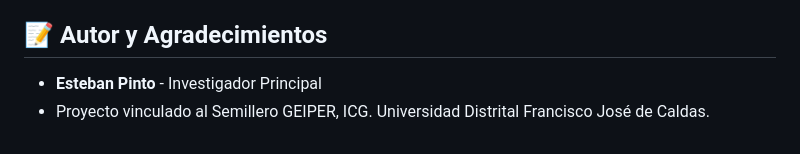
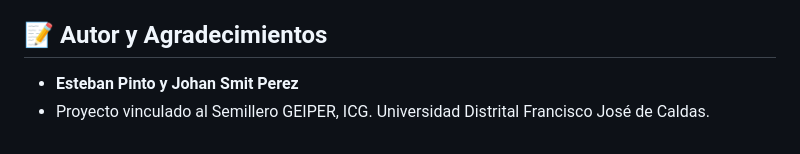
Before and after one commit to estebannixwot-lgtm/CODIGO_SUBSIDENCIA_MT-INSAR_CARTAGENA, a Markdown page: README.md, the part around the change. Rendered like a GitHub page.

```diff
--- a/README.md
+++ b/README.md
@@ -31,5 +31,5 @@ El diseño de este *pipeline* se rige bajo una arquitectura estandarizada. Su l
 
 ## 📝 Autor y Agradecimientos
 
-- **Esteban Pinto** - Investigador Principal
+- **Esteban Pinto y Johan Smit Perez**
 - Proyecto vinculado al Semillero GEIPER, ICG. Universidad Distrital Francisco José de Caldas.
```
